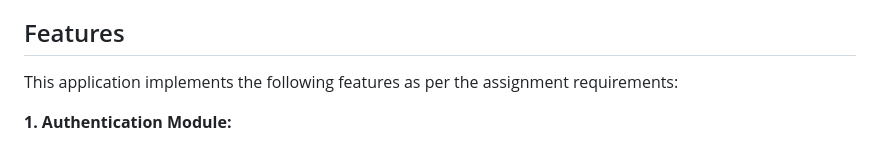
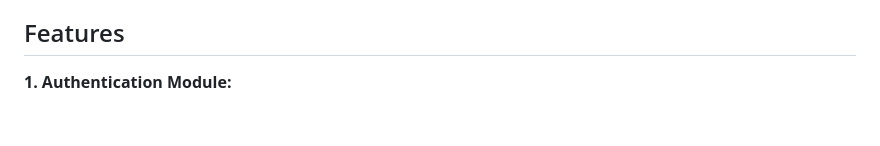
Before and after one commit to nikakirkitadze/flutter_project_sports_betting_simulator, a Markdown page: README.md, the part around the change. Rendered like a GitHub page; blank space fills up the shorter version.

Commit message:
Update README.md
Refiined

```diff
--- a/README.md
+++ b/README.md
@@ -5,8 +5,6 @@
 This Flutter application is a Sports Betting Simulator designed to demonstrate key mobile development skills, including user authentication and dynamic UI updates for sports betting odds. The application is built using the **Bloc/Cubit architecture**, promoting a clear separation of concerns and incorporating best practices for code quality and testability.
 
 ## Features
-
-This application implements the following features as per the assignment requirements:
 
 **1. Authentication Module:**
 
```
